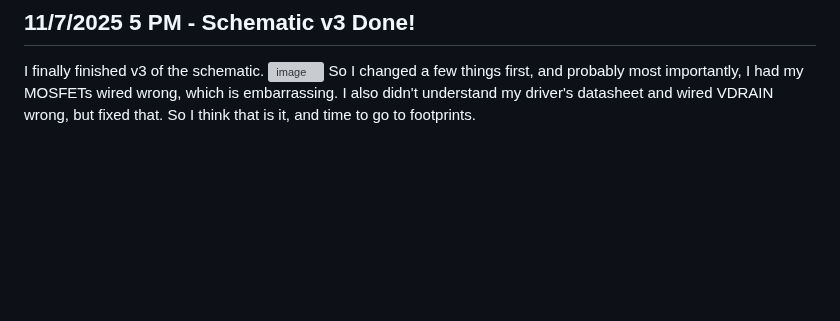
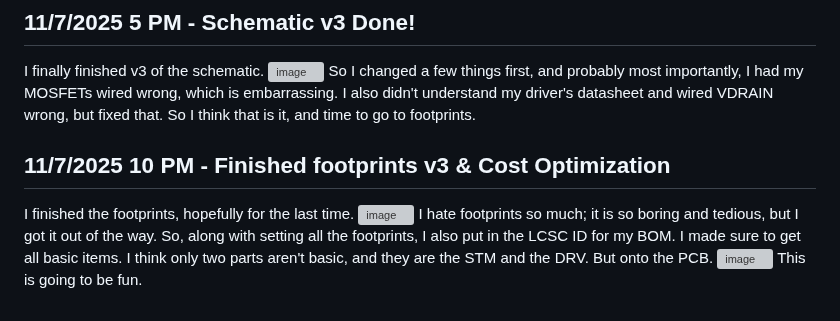
Before and after one commit to Choccy-vr/BeanBike, a Markdown page: JOURNAL.md, the part around the change. GitHub-like rendering; blank space fills up the shorter version; grey boxes are pictures that could not be loaded.

```diff
--- a/JOURNAL.md
+++ b/JOURNAL.md
@@ -252,3 +252,10 @@ So I have pretty much everything done, but ... I learned that supposedly you nee
 I finally finished v3 of the schematic.
 ![image](https://blueprint.hackclub.com/user-attachments/blobs/proxy/eyJfcmFpbHMiOnsiZGF0YSI6OTI1NCwicHVyIjoiYmxvYl9pZCJ9fQ==--7d84afbedb900de7b1cb4a7b22631c4ac1e5b17d/image.png)
 So I changed a few things first, and probably most importantly, I had my MOSFETs wired wrong, which is embarrassing. I also didn't understand my driver's datasheet and wired VDRAIN wrong, but fixed that. So I think that is it, and time to go to footprints.
+
+## 11/7/2025 10 PM - Finished footprints v3 & Cost Optimization
+
+I finished the footprints, hopefully for the last time.
+![image](https://blueprint.hackclub.com/user-attachments/blobs/proxy/eyJfcmFpbHMiOnsiZGF0YSI6OTI4NiwicHVyIjoiYmxvYl9pZCJ9fQ==--54c752c9cc6a429a0472dfce42dd5edecc5d3b62/image.png)
+I hate footprints so much; it is so boring and tedious, but I got it out of the way. So, along with setting all the footprints, I also put in the LCSC ID for my BOM. I made sure to get all basic items. I think only two parts aren't basic, and they are the STM and the DRV. But onto the PCB. ![image](https://blueprint.hackclub.com/user-attachments/blobs/proxy/eyJfcmFpbHMiOnsiZGF0YSI6OTI5MywicHVyIjoiYmxvYl9pZCJ9fQ==--ff7d56b64a02e47804718f5251d5f64550bb1f64/image.png)
+This is going to be fun.
```
